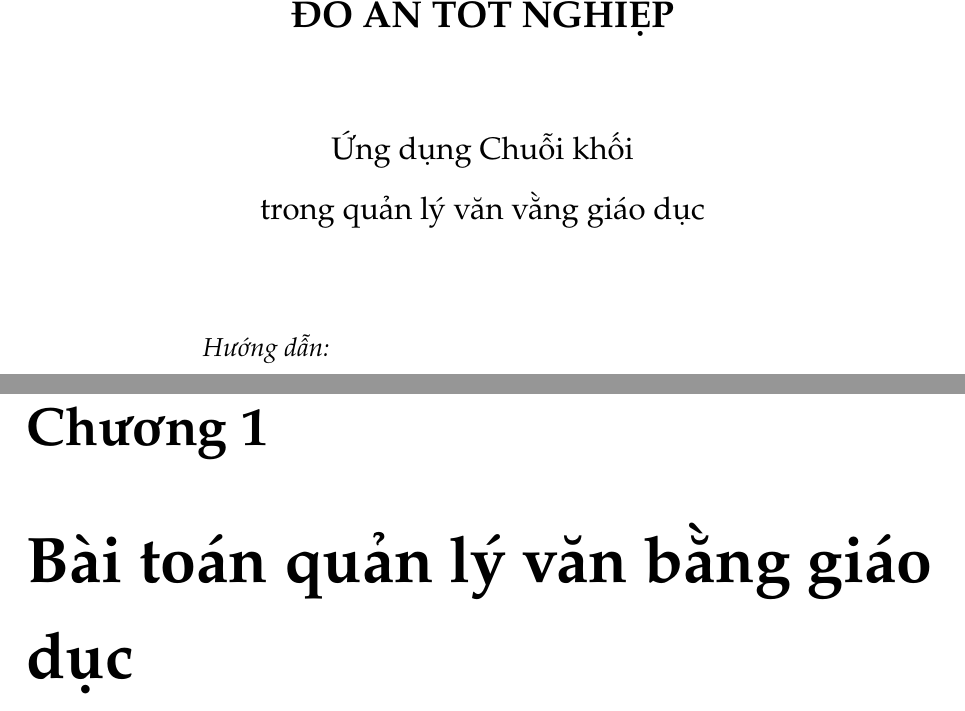
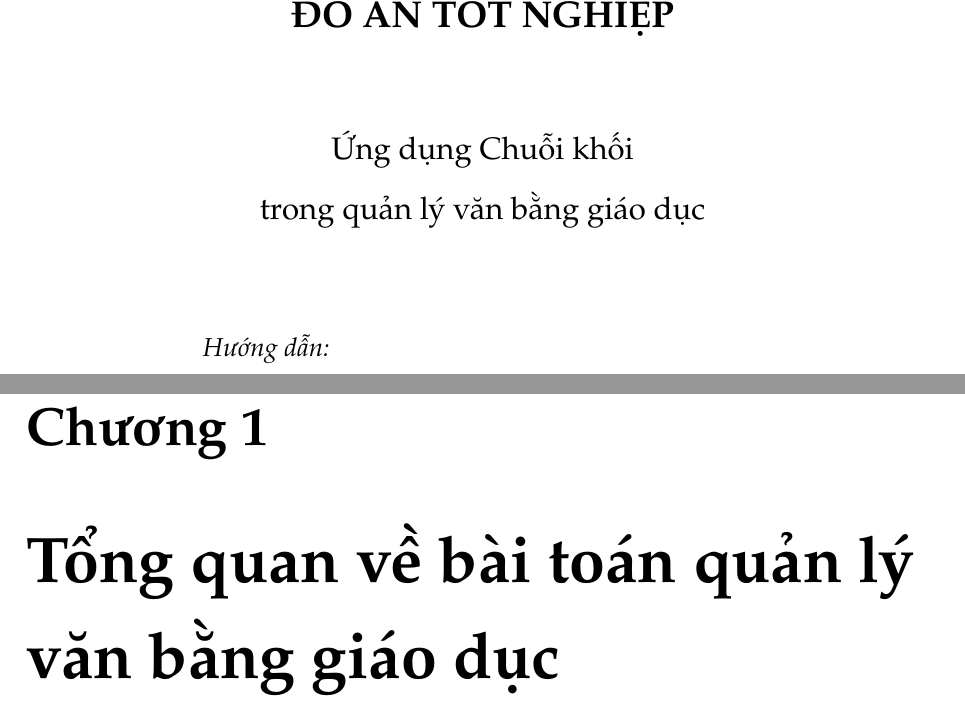
Before and after one commit to Tuanm/g-project, a LaTeX thesis (main.tex, which reads bia.tex, noi-dung/gioi-thieu-bai-toan.tex): two parts of pages 1 and 5 of 36, joined at a grey line, cut so that both start at the same text. Compiled offline with pdfLaTeX.

```diff
--- a/bia.tex
+++ b/bia.tex
@@ -11,7 +11,7 @@
     \vspace{1.5cm}
     {\large Ứng dụng Chuỗi khối\par}
     \vspace{0.25cm}
-    {\large trong quản lý văn vằng giáo dục\par}
+    {\large trong quản lý văn bằng giáo dục\par}
     \vspace{1.25cm}
     \begin{flushleft}
         \hspace{3cm}
--- a/noi-dung/gioi-thieu-bai-toan.tex
+++ b/noi-dung/gioi-thieu-bai-toan.tex
@@ -1,4 +1,4 @@
-\chapter{Bài toán quản lý văn bằng giáo dục}
+\chapter{Tổng quan về bài toán quản lý văn bằng giáo dục}
 
 Từ lâu, các văn bằng giáo dục là một trong những mục tiêu của quá trình học tập không chỉ ở Việt Nam. Một "tấm bằng" sẽ ghi lại kết quả của một giai đoạn học và tích luỹ kiến thức của cá nhân, thể hiện bằng những điểm số qua các kỳ thi hay các bài kiểm tra cụ thể.\\
 
```
Also changed, not shown: main.pdf, 1 other file.
